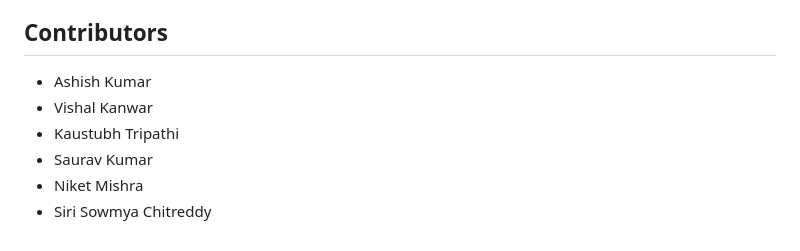
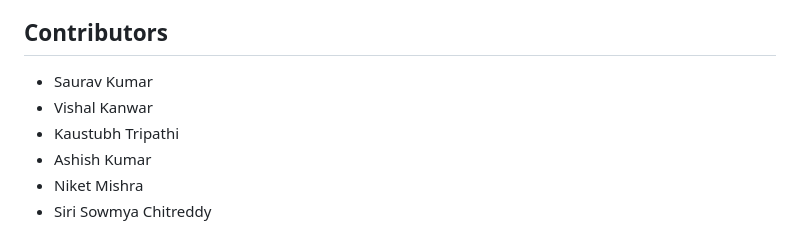
Before and after one commit to saurav2099/FitFusion-Gym-Companion, a Markdown page: README.md, the part around the change. GitHub-like rendering.

```diff
--- a/README.md
+++ b/README.md
@@ -88,9 +88,9 @@ cd Fit-Fusion
 
 ## Contributors
 
-- Ashish Kumar
+- Saurav Kumar
 - Vishal Kanwar
 - Kaustubh Tripathi
-- Saurav Kumar
+- Ashish Kumar
 - Niket Mishra
 - Siri Sowmya Chitreddy
```
